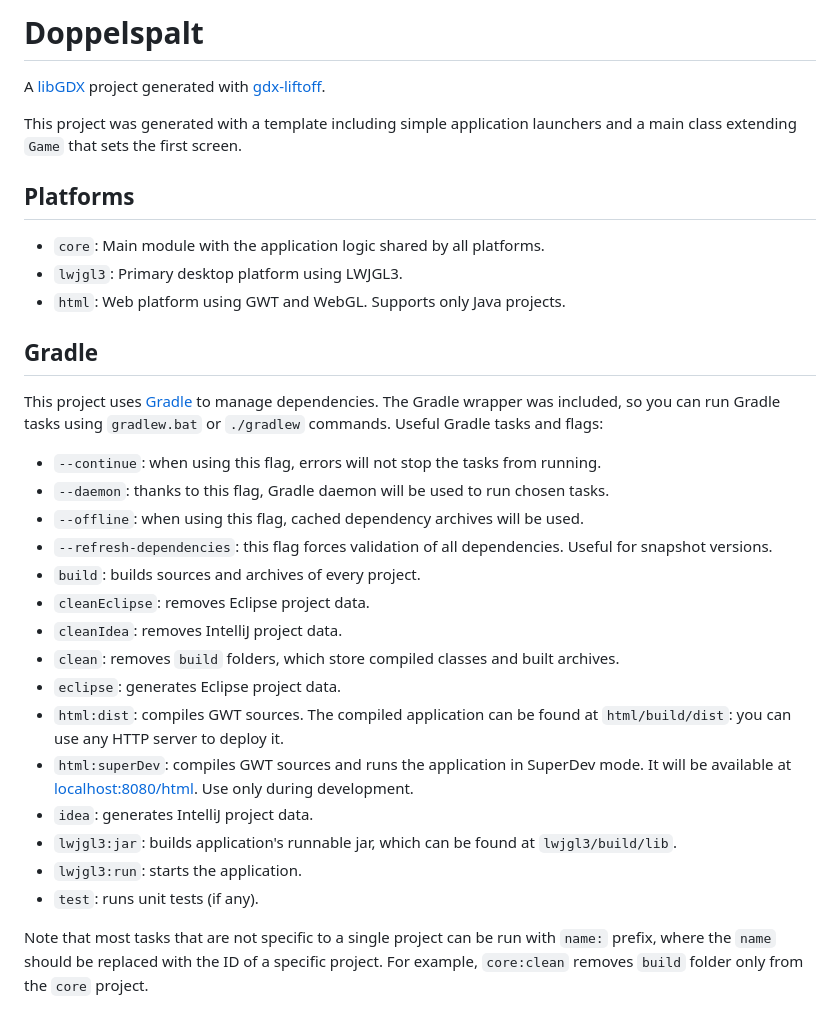
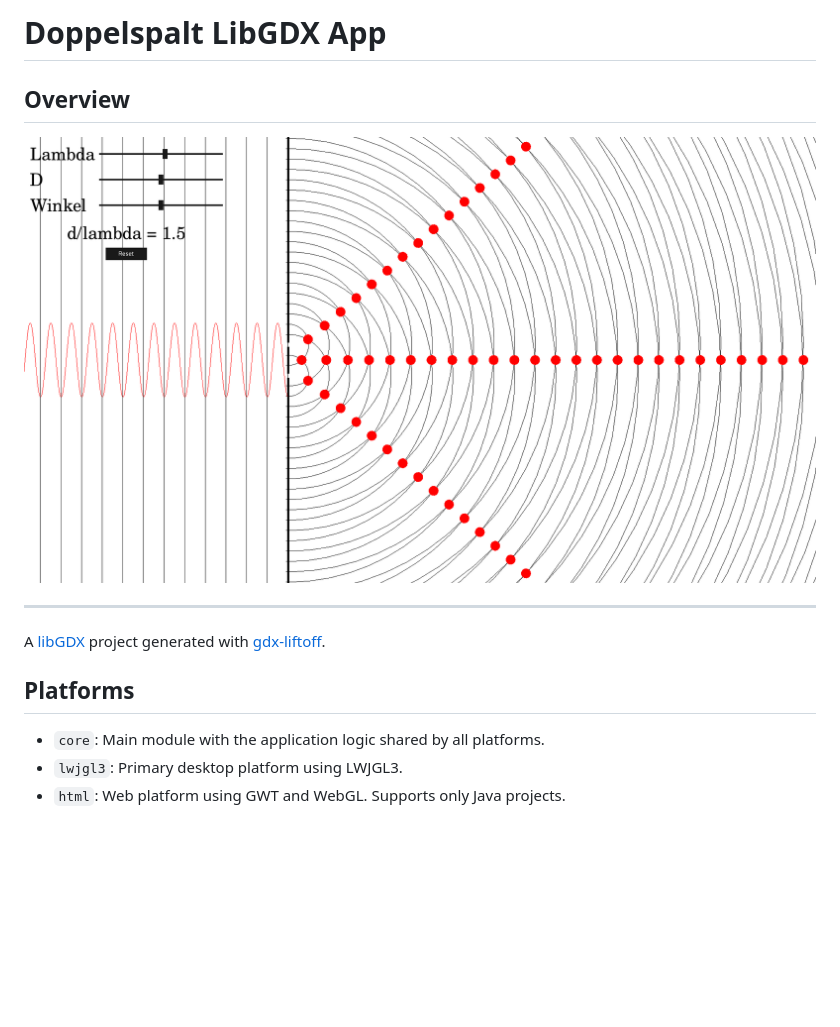
Before and after one commit to Reproog/Doppelspalt-LibGDX, a Markdown page: README.md, the part around the change. Drawn GitHub-style; pictures changed too: preview.png (added); blank space fills up the shorter version.

```diff
--- a/README.md
+++ b/README.md
@@ -1,36 +1,15 @@
-# Doppelspalt
+# Doppelspalt LibGDX App
+
+## Overview
+
+![](preview.png)
+
+---
 
 A [libGDX](https://libgdx.com/) project generated with [gdx-liftoff](https://github.com/tommyettinger/gdx-liftoff).
-
-This project was generated with a template including simple application launchers and a main class extending `Game` that sets the first screen.
 
 ## Platforms
 
 - `core`: Main module with the application logic shared by all platforms.
 - `lwjgl3`: Primary desktop platform using LWJGL3.
 - `html`: Web platform using GWT and WebGL. Supports only Java projects.
-
-## Gradle
-
-This project uses [Gradle](http://gradle.org/) to manage dependencies.
-The Gradle wrapper was included, so you can run Gradle tasks using `gradlew.bat` or `./gradlew` commands.
-Useful Gradle tasks and flags:
-
-- `--continue`: when using this flag, errors will not stop the tasks from running.
-- `--daemon`: thanks to this flag, Gradle daemon will be used to run chosen tasks.
-- `--offline`: when using this flag, cached dependency archives will be used.
-- `--refresh-dependencies`: this flag forces validation of all dependencies. Useful for snapshot versions.
-- `build`: builds sources and archives of every project.
-- `cleanEclipse`: removes Eclipse project data.
-- `cleanIdea`: removes IntelliJ project data.
-- `clean`: removes `build` folders, which store compiled classes and built archives.
-- `eclipse`: generates Eclipse project data.
-- `html:dist`: compiles GWT sources. The compiled application can be found at `html/build/dist`: you can use any HTTP server to deploy it.
-- `html:superDev`: compiles GWT sources and runs the application in SuperDev mode. It will be available at [localhost:8080/html](http://localhost:8080/html). Use only during development.
-- `idea`: generates IntelliJ project data.
-- `lwjgl3:jar`: builds application's runnable jar, which can be found at `lwjgl3/build/lib`.
-- `lwjgl3:run`: starts the application.
-- `test`: runs unit tests (if any).
-
-Note that most tasks that are not specific to a single project can be run with `name:` prefix, where the `name` should be replaced with the ID of a specific project.
-For example, `core:clean` removes `build` folder only from the `core` project.
```
